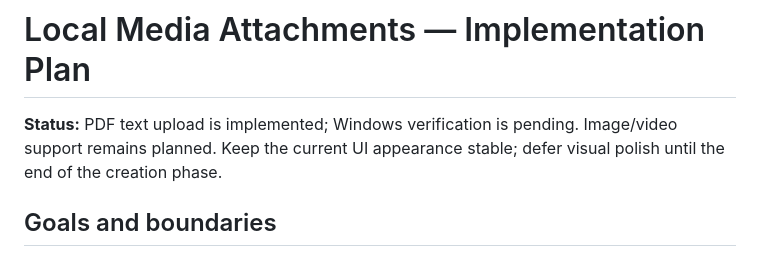
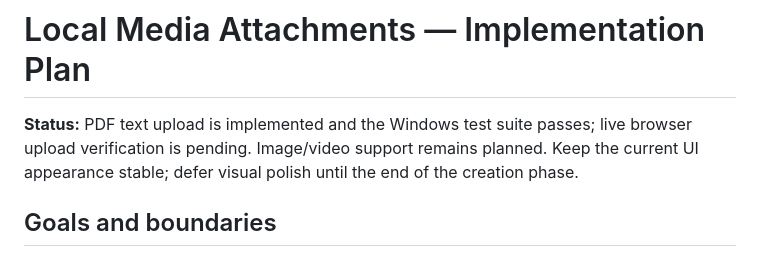
Before and after one commit to withshafan/lego-ai-agent, a Markdown page: docs/local-media-attachments.md, the part around the change. Rendered like a GitHub page.

Commit message:
docs: record Windows PDF test results
Confirm the 43-test Windows run and track live PDF upload verification.

Co-authored-by: arena-agent <297053741+arena-agent@users.noreply.github.com>

```diff
--- a/docs/local-media-attachments.md
+++ b/docs/local-media-attachments.md
@@ -1,6 +1,6 @@
 # Local Media Attachments — Implementation Plan
 
-**Status:** PDF text upload is implemented; Windows verification is pending. Image/video support remains planned. Keep the current UI appearance stable; defer visual polish until the end of the creation phase.
+**Status:** PDF text upload is implemented and the Windows test suite passes; live browser upload verification is pending. Image/video support remains planned. Keep the current UI appearance stable; defer visual polish until the end of the creation phase.
 
 ## Goals and boundaries
 
```
Also changed, not shown: PROGRESS.md (+2 -2 lines), docs/local-ai-capabilities.md (+1 -1 lines).
